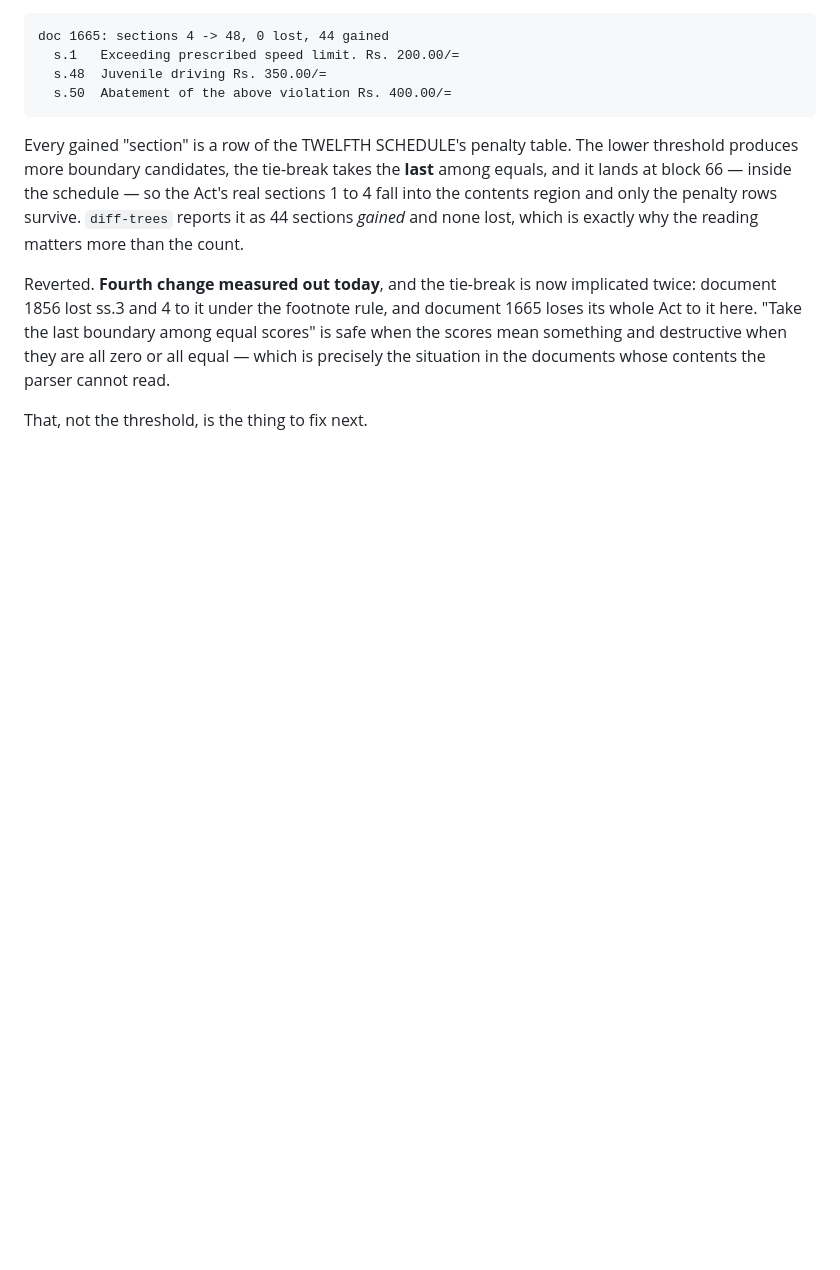
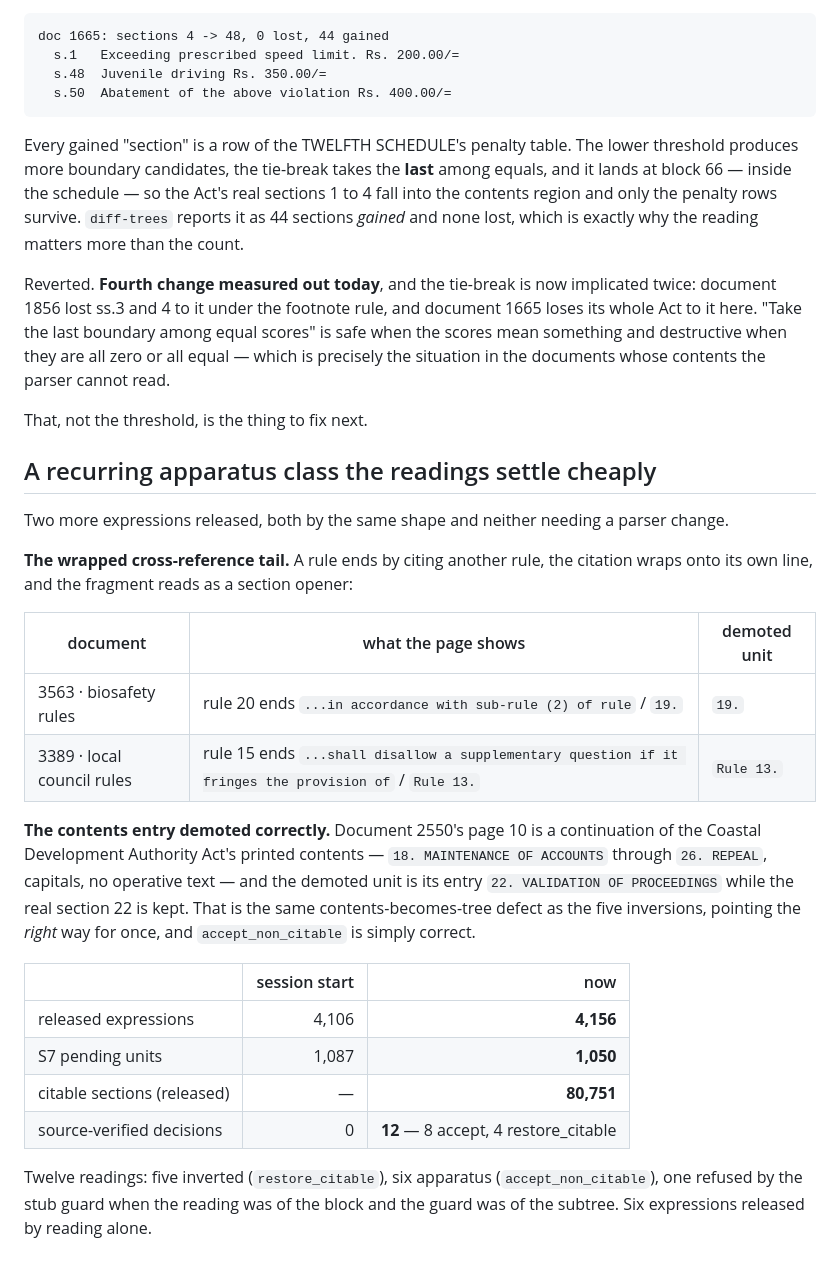
Before and after one commit to bilalahmadsheikh/NIZAM-E-QANOON, a Markdown page: docs/RELEASING-THE-BLOCKED-INSTRUMENTS.md, the part around the change. Drawn GitHub-style; blank space fills up the shorter version.

Commit message:
Corpus L2: two more released by reading, and a cheap recurring class
Two expressions released, both by one shape and neither needing a parser
change.

The wrapped cross-reference tail: a rule ends by citing another rule, the
citation wraps onto its own line, and the fragment reads as a section
opener.

  3563  rule 20 ends "...in accordance with sub-rule (2) of rule" / "19."
  3389  rule 15 ends "...if it fringes the provision of" / "Rule 13."

And the contents entry demoted correctly: document 2550's page 10 is a
continuation of the Coastal Development Authority Act's printed contents --
"18. MAINTENANCE OF ACCOUNTS" through "26. REPEAL", capitals, no operative
text -- and the demoted unit is its entry "22. VALIDATION OF PROCEEDINGS"
while the real section 22 is kept. Same contents-becomes-tree defect as the
five inversions, pointing the right way for once.

  released expressions   4,106 -> 4,156
  S7 pending units       1,087 -> 1,050
  source-verified           0  -> 12  (8 accept, 4 restore_citable)

Twelve readings: five inverted, six apparatus, one refused by the stub guard
when my reading was of the block and the guard's was of the subtree. Six
expressions released by reading alone.

Co-Authored-By: Claude Opus 5 <noreply@anthropic.com>

```diff
--- a/docs/RELEASING-THE-BLOCKED-INSTRUMENTS.md
+++ b/docs/RELEASING-THE-BLOCKED-INSTRUMENTS.md
@@ -2432,3 +2432,36 @@ are all zero or all equal — which is precisely the situation in the documents
 whose contents the parser cannot read.
 
 That, not the threshold, is the thing to fix next.
+
+## A recurring apparatus class the readings settle cheaply
+
+Two more expressions released, both by the same shape and neither needing a
+parser change.
+
+**The wrapped cross-reference tail.** A rule ends by citing another rule, the
+citation wraps onto its own line, and the fragment reads as a section opener:
+
+| document | what the page shows | demoted unit |
+|---|---|---|
+| 3563 · biosafety rules | rule 20 ends `...in accordance with sub-rule (2) of rule` / `19.` | `19.` |
+| 3389 · local council rules | rule 15 ends `...shall disallow a supplementary question if it fringes the provision of` / `Rule 13.` | `Rule 13.` |
+
+**The contents entry demoted correctly.** Document 2550's page 10 is a
+continuation of the Coastal Development Authority Act's printed contents —
+`18. MAINTENANCE OF ACCOUNTS` through `26. REPEAL`, capitals, no operative text
+— and the demoted unit is its entry `22. VALIDATION OF PROCEEDINGS` while the
+real section 22 is kept. That is the same contents-becomes-tree defect as the
+five inversions, pointing the *right* way for once, and `accept_non_citable` is
+simply correct.
+
+| | session start | now |
+|---|---:|---:|
+| released expressions | 4,106 | **4,156** |
+| S7 pending units | 1,087 | **1,050** |
+| citable sections (released) | — | **80,751** |
+| source-verified decisions | 0 | **12** — 8 accept, 4 restore_citable |
+
+Twelve readings: five inverted (`restore_citable`), six apparatus
+(`accept_non_citable`), one refused by the stub guard when the reading was of
+the block and the guard was of the subtree. Six expressions released by reading
+alone.
```
